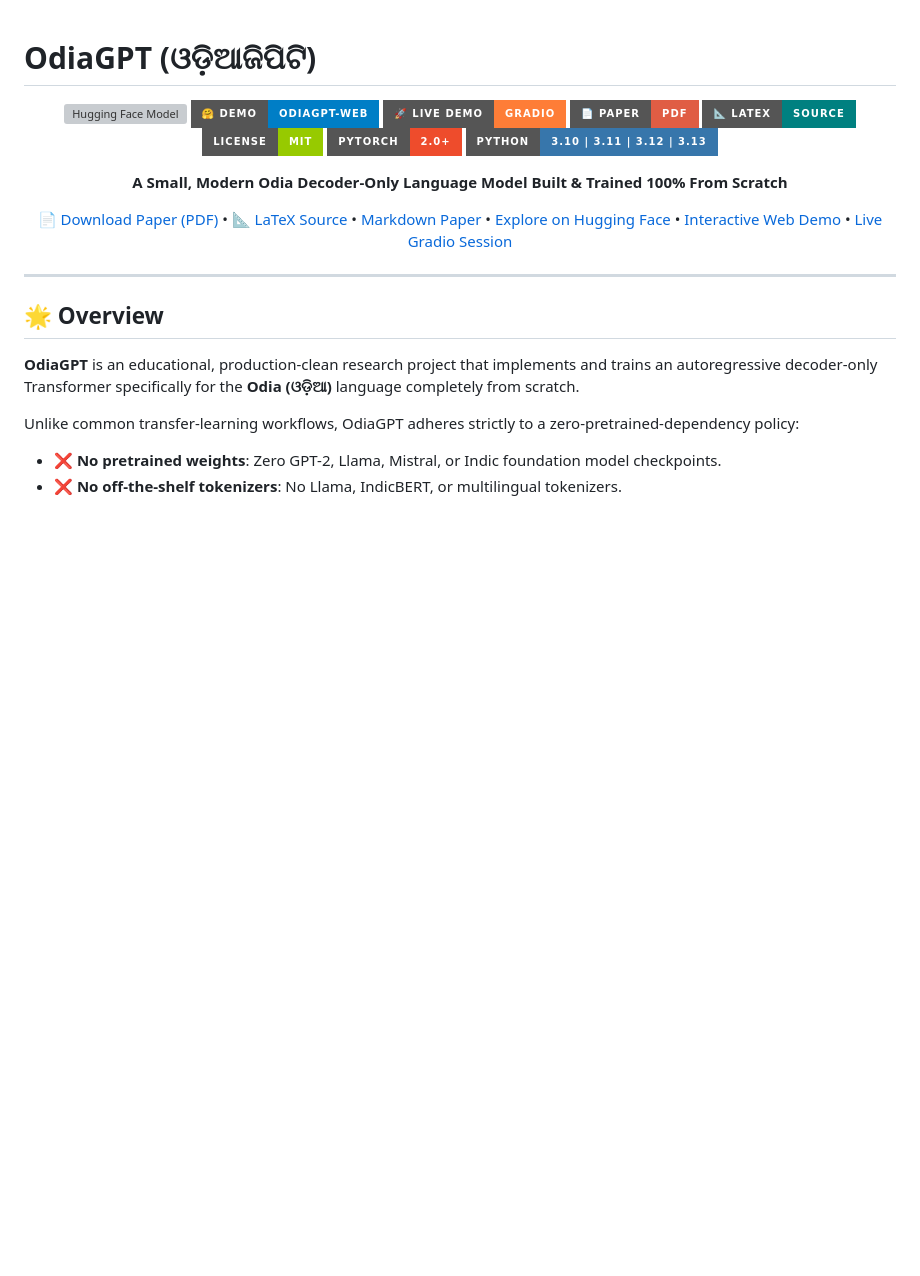
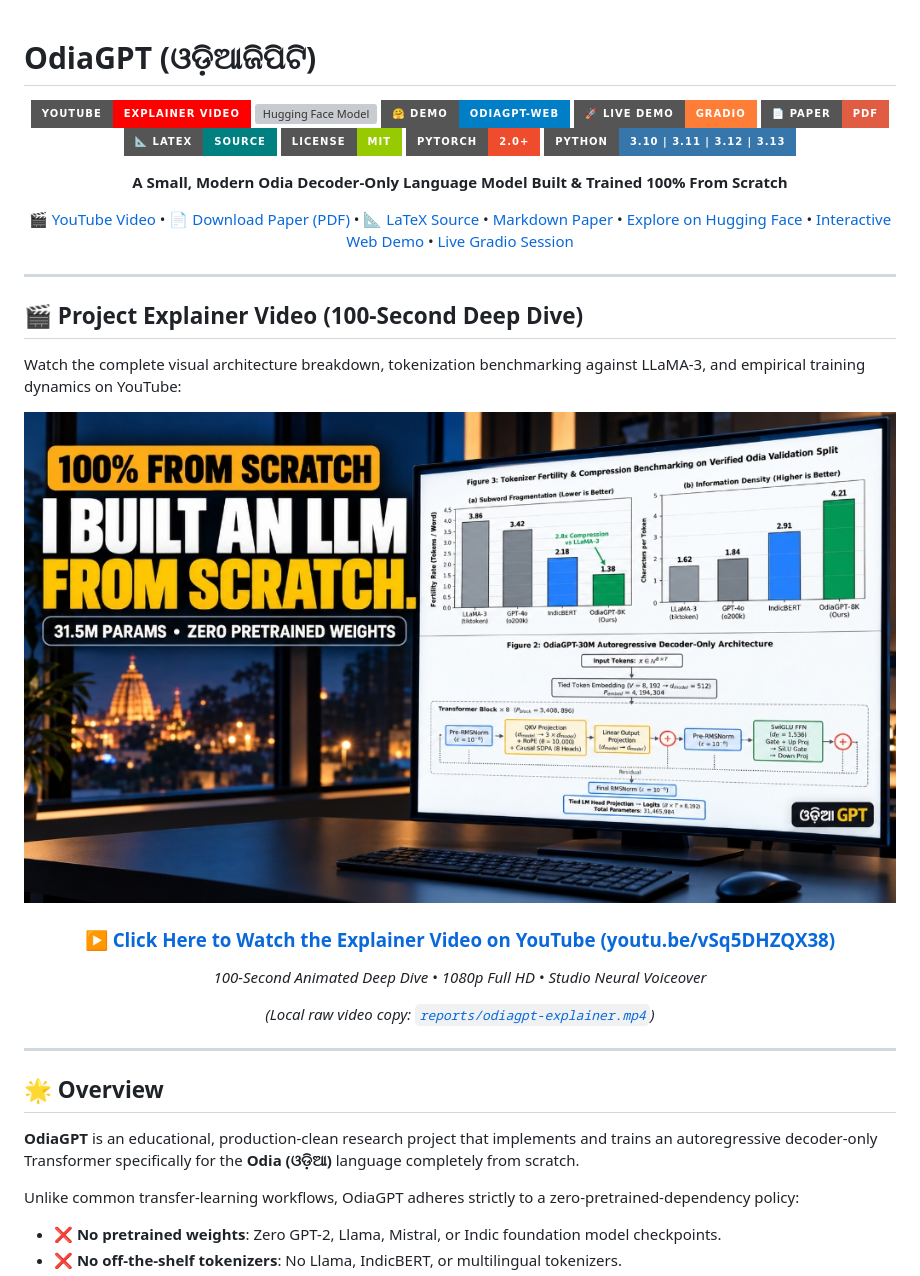
Before and after one commit to HimanshuMohanty-Git24/OdiaGPT, a Markdown page: README.md, the part around the change. GitHub-like rendering; pictures changed too: reports/thumbnail.jpg (added); badges without logos; blank space fills up the shorter version; grey boxes are pictures that could not be loaded.

Commit message:
feat: add YouTube explainer video link, showcase thumbnail, and MP4 deliverable

```diff
--- a/README.md
+++ b/README.md
@@ -2,6 +2,7 @@
 
 <div align="center">
 
+[![YouTube Video](https://img.shields.io/badge/YouTube-Explainer%20Video-FF0000?style=for-the-badge&logo=youtube&logoColor=white)](https://youtu.be/vSq5DHZQX38)
 [![Hugging Face Model](https://img.shields.io/badge/🤗%20Hugging%20Face-CodeHima%2FOdiaGPT--30M-FFD21E?style=for-the-badge)](https://huggingface.co/CodeHima/OdiaGPT-30M)
 [![Hugging Face Space](https://img.shields.io/badge/🤗%20Demo-OdiaGPT--Web-blue?style=for-the-badge)](https://huggingface.co/spaces/CodeHima/OdiaGPT-Web)
 [![Gradio Live Demo](https://img.shields.io/badge/🚀%20Live%20Demo-Gradio-orange?style=for-the-badge)](https://7165f80b8a0ec54d28.gradio.live)
@@ -13,7 +14,24 @@
 
 **A Small, Modern Odia Decoder-Only Language Model Built & Trained 100% From Scratch**
 
-[📄 Download Paper (PDF)](reports/research_paper.pdf) • [📐 LaTeX Source](reports/research_paper.tex) • [Markdown Paper](reports/research_paper.md) • [Explore on Hugging Face](https://huggingface.co/CodeHima/OdiaGPT-30M) • [Interactive Web Demo](https://huggingface.co/spaces/CodeHima/OdiaGPT-Web) • [Live Gradio Session](https://7165f80b8a0ec54d28.gradio.live)
+[🎬 YouTube Video](https://youtu.be/vSq5DHZQX38) • [📄 Download Paper (PDF)](reports/research_paper.pdf) • [📐 LaTeX Source](reports/research_paper.tex) • [Markdown Paper](reports/research_paper.md) • [Explore on Hugging Face](https://huggingface.co/CodeHima/OdiaGPT-30M) • [Interactive Web Demo](https://huggingface.co/spaces/CodeHima/OdiaGPT-Web) • [Live Gradio Session](https://7165f80b8a0ec54d28.gradio.live)
+
+</div>
+
+---
+
+## 🎬 Project Explainer Video (100-Second Deep Dive)
+
+Watch the complete visual architecture breakdown, tokenization benchmarking against LLaMA-3, and empirical training dynamics on YouTube:
+
+<div align="center">
+
+[![OdiaGPT Explainer Video](reports/thumbnail.jpg)](https://youtu.be/vSq5DHZQX38)
+
+### **[▶️ Click Here to Watch the Explainer Video on YouTube (youtu.be/vSq5DHZQX38)](https://youtu.be/vSq5DHZQX38)**
+*100-Second Animated Deep Dive • 1080p Full HD • Studio Neural Voiceover*
+
+*(Local raw video copy: [`reports/odiagpt-explainer.mp4`](reports/odiagpt-explainer.mp4))*
 
 </div>
 
```
Also changed, not shown: thumbnails/thumbnail_benchmark.png (added), thumbnails/thumbnail_final.jpg (added), 5 other files.
